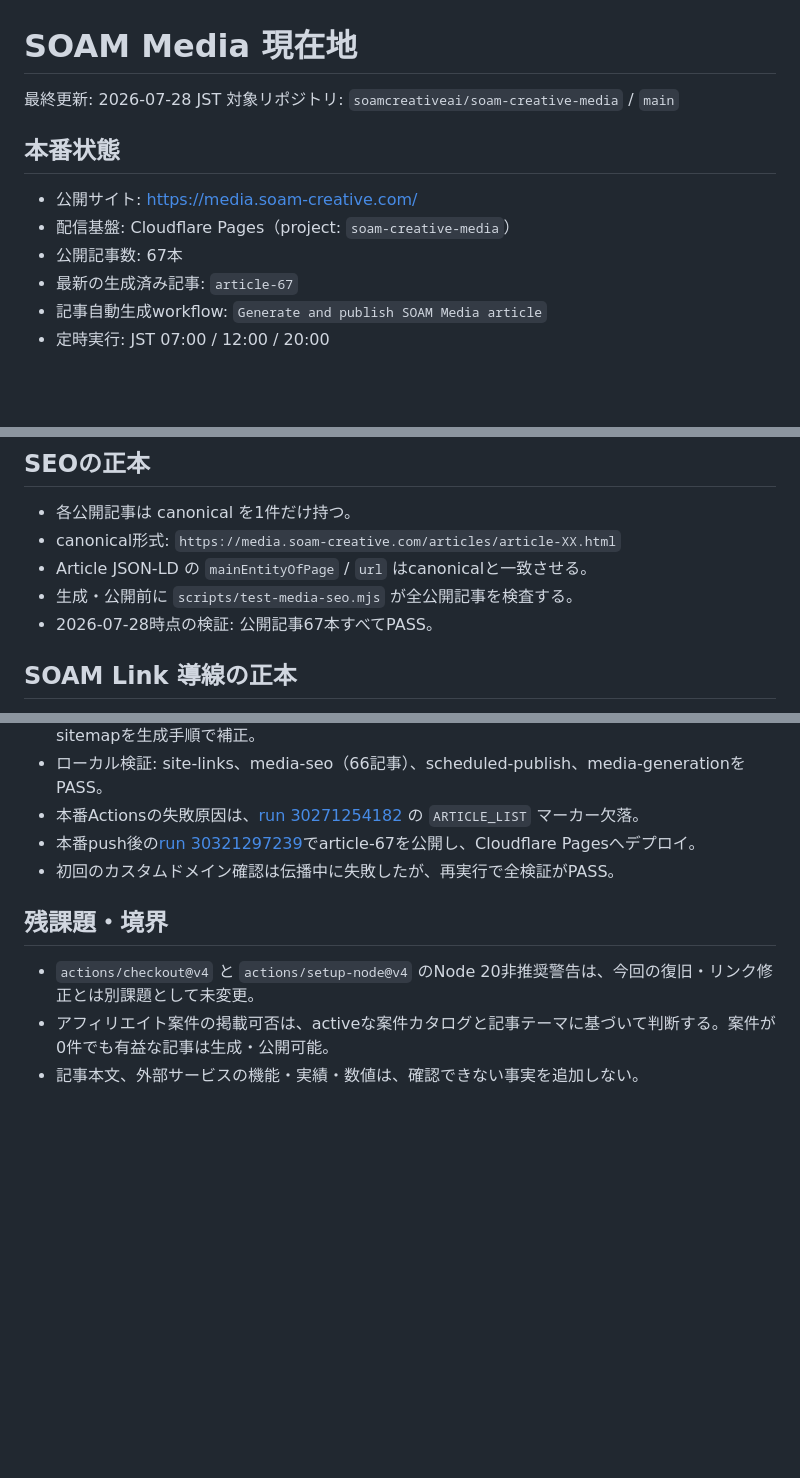
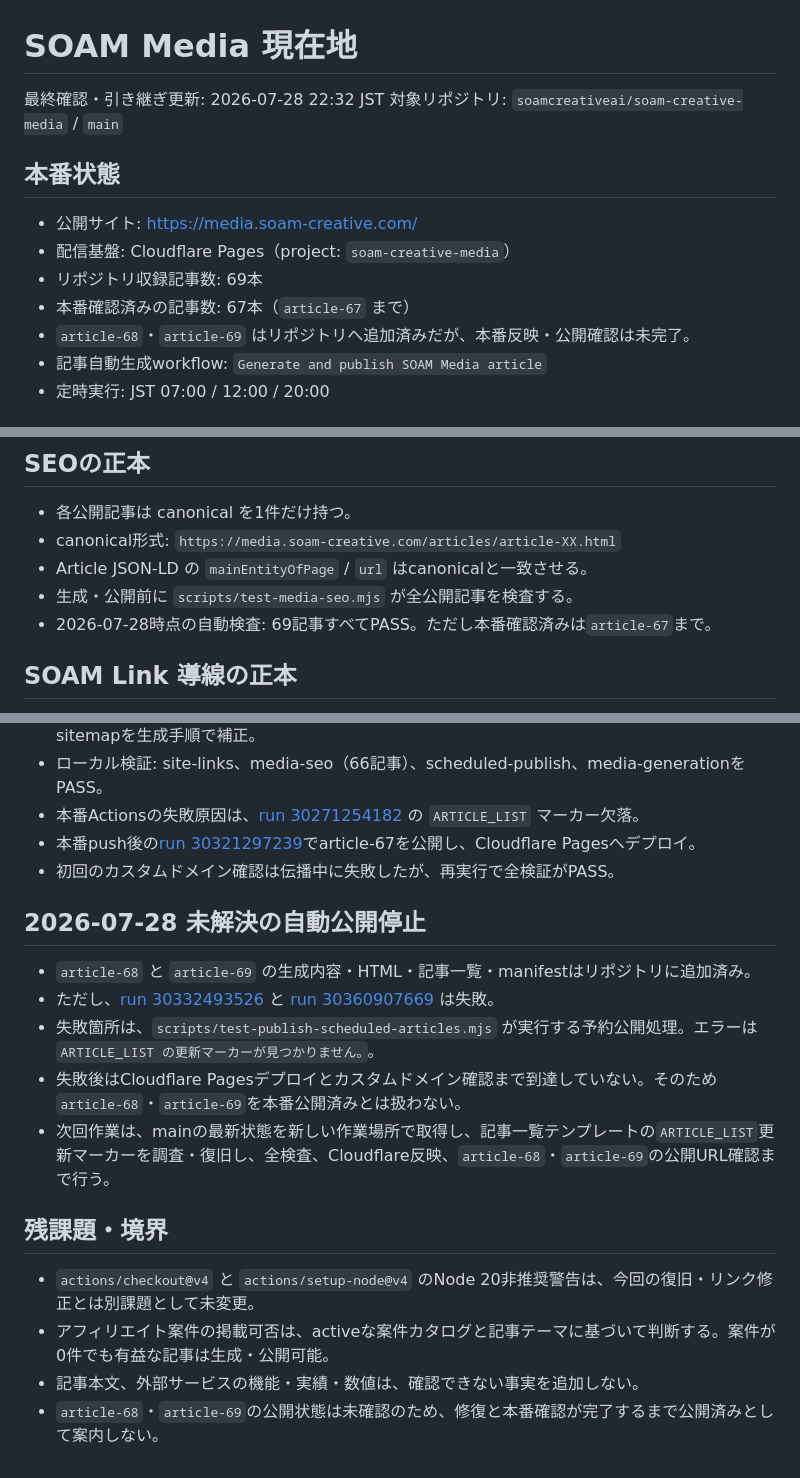
Before and after one commit to soamcreativeai/soam-creative-media, a Markdown page: docs/CURRENT.md, 3 parts joined by grey strips. Rendered like a GitHub page; blank space fills up the shorter version.

Commit message:
docs: record current media publication status

```diff
--- a/docs/CURRENT.md
+++ b/docs/CURRENT.md
@@ -1,14 +1,15 @@
 # SOAM Media 現在地
 
-最終更新: 2026-07-28 JST
+最終確認・引き継ぎ更新: 2026-07-28 22:32 JST
 対象リポジトリ: `soamcreativeai/soam-creative-media` / `main`
 
 ## 本番状態
 
 - 公開サイト: https://media.soam-creative.com/
 - 配信基盤: Cloudflare Pages（project: `soam-creative-media`）
-- 公開記事数: 67本
-- 最新の生成済み記事: `article-67`
+- リポジトリ収録記事数: 69本
+- 本番確認済みの記事数: 67本（`article-67` まで）
+- `article-68`・`article-69` はリポジトリへ追加済みだが、本番反映・公開確認は未完了。
 - 記事自動生成workflow: `Generate and publish SOAM Media article`
 - 定時実行: JST 07:00 / 12:00 / 20:00
 
@@ -27,7 +28,7 @@
 - canonical形式: `https://media.soam-creative.com/articles/article-XX.html`
 - Article JSON-LD の `mainEntityOfPage` / `url` はcanonicalと一致させる。
 - 生成・公開前に `scripts/test-media-seo.mjs` が全公開記事を検査する。
-- 2026-07-28時点の検証: 公開記事67本すべてPASS。
+- 2026-07-28時点の自動検査: 69記事すべてPASS。ただし本番確認済みは`article-67`まで。
 
 ## SOAM Link 導線の正本
 
@@ -66,8 +67,17 @@
 - 本番push後の[run 30321297239](https://github.com/soamcreativeai/soam-creative-media/actions/runs/30321297239)でarticle-67を公開し、Cloudflare Pagesへデプロイ。
 - 初回のカスタムドメイン確認は伝播中に失敗したが、再実行で全検証がPASS。
 
+## 2026-07-28 未解決の自動公開停止
+
+- `article-68` と `article-69` の生成内容・HTML・記事一覧・manifestはリポジトリに追加済み。
+- ただし、[run 30332493526](https://github.com/soamcreativeai/soam-creative-media/actions/runs/30332493526) と [run 30360907669](https://github.com/soamcreativeai/soam-creative-media/actions/runs/30360907669) は失敗。
+- 失敗箇所は、`scripts/test-publish-scheduled-articles.mjs` が実行する予約公開処理。エラーは `ARTICLE_LIST の更新マーカーが見つかりません。`。
+- 失敗後はCloudflare Pagesデプロイとカスタムドメイン確認まで到達していない。そのため`article-68`・`article-69`を本番公開済みとは扱わない。
+- 次回作業は、mainの最新状態を新しい作業場所で取得し、記事一覧テンプレートの`ARTICLE_LIST`更新マーカーを調査・復旧し、全検査、Cloudflare反映、`article-68`・`article-69`の公開URL確認まで行う。
+
 ## 残課題・境界
 
 - `actions/checkout@v4` と `actions/setup-node@v4` のNode 20非推奨警告は、今回の復旧・リンク修正とは別課題として未変更。
 - アフィリエイト案件の掲載可否は、activeな案件カタログと記事テーマに基づいて判断する。案件が0件でも有益な記事は生成・公開可能。
 - 記事本文、外部サービスの機能・実績・数値は、確認できない事実を追加しない。
+- `article-68`・`article-69`の公開状態は未確認のため、修復と本番確認が完了するまで公開済みとして案内しない。
```
